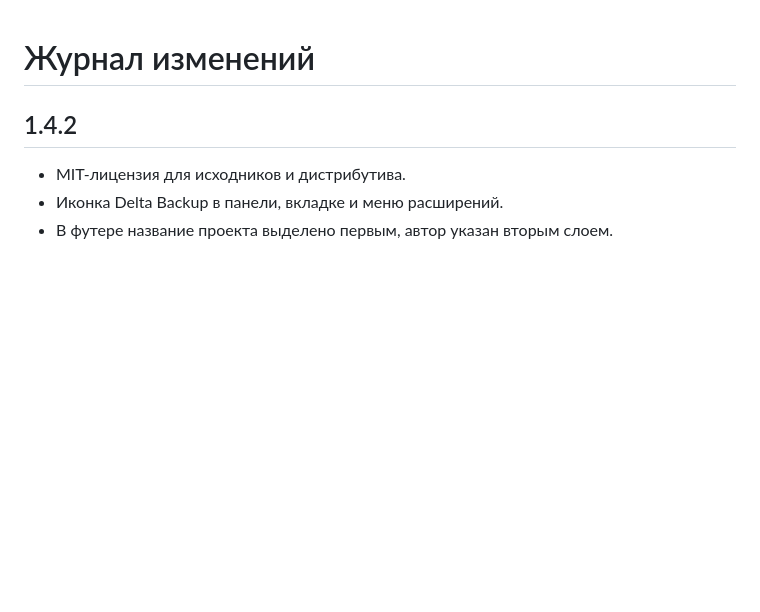
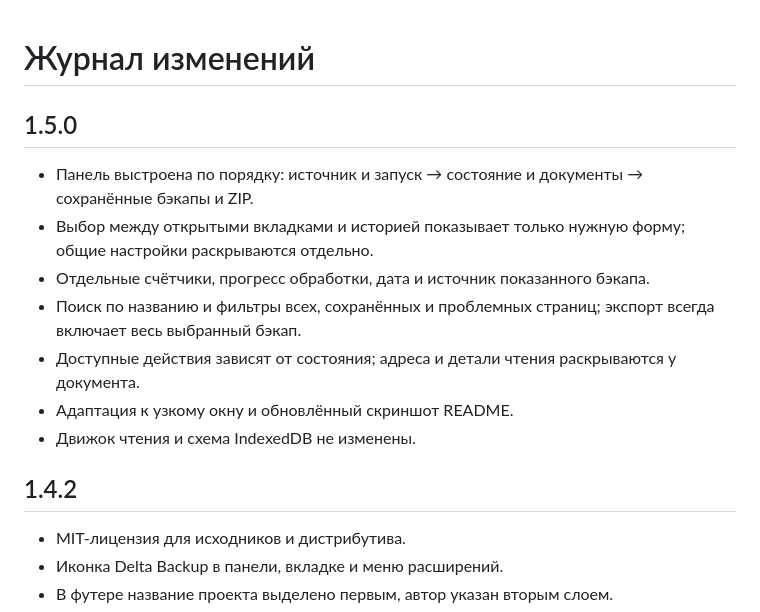
Before and after one commit to 21stme/delta-backup, a Markdown page: CHANGELOG.md, the part around the change. Drawn GitHub-style; blank space fills up the shorter version.

```diff
--- a/CHANGELOG.md
+++ b/CHANGELOG.md
@@ -1,4 +1,14 @@
 # Журнал изменений
+
+## 1.5.0
+
+- Панель выстроена по порядку: источник и запуск → состояние и документы → сохранённые бэкапы и ZIP.
+- Выбор между открытыми вкладками и историей показывает только нужную форму; общие настройки раскрываются отдельно.
+- Отдельные счётчики, прогресс обработки, дата и источник показанного бэкапа.
+- Поиск по названию и фильтры всех, сохранённых и проблемных страниц; экспорт всегда включает весь выбранный бэкап.
+- Доступные действия зависят от состояния; адреса и детали чтения раскрываются у документа.
+- Адаптация к узкому окну и обновлённый скриншот README.
+- Движок чтения и схема IndexedDB не изменены.
 
 ## 1.4.2
 
```
Also changed, not shown: README.md (+15 -5 lines), docs/usage.md (+12 -1 lines), docs/images/dashboard.png, 9 other files.
